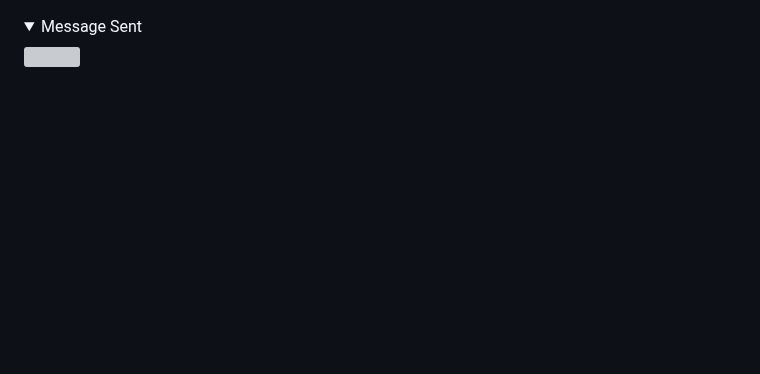
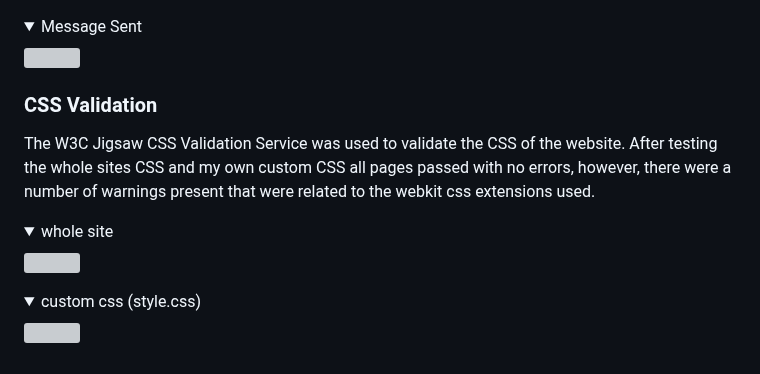
Before and after one commit to ofemiashiru/CI_MS1_ABL, a Markdown page: README.md, the part around the change. Rendered like a GitHub page; folded sections open; blank space fills up the shorter version; grey boxes are pictures that could not be loaded.

Commit message:
readme: start css validation section

```diff
--- a/README.md
+++ b/README.md
@@ -317,3 +317,13 @@ All pages pass with no errors and no warnings.
 <details><summary>Message Sent</summary>
 <img src="docs/validation/html/validation-html-messagesent.png">
 </details>
+
+### CSS Validation
+The W3C Jigsaw CSS Validation Service was used to validate the CSS of the website.
+After testing the whole sites CSS and my own custom CSS all pages passed with no errors, however, there were a number of warnings present that were related to the webkit css extensions used.
+<details><summary>whole site</summary>
+<img src="">
+</details>
+<details><summary>custom css (style.css)</summary>
+<img src="">
+</details>
```
